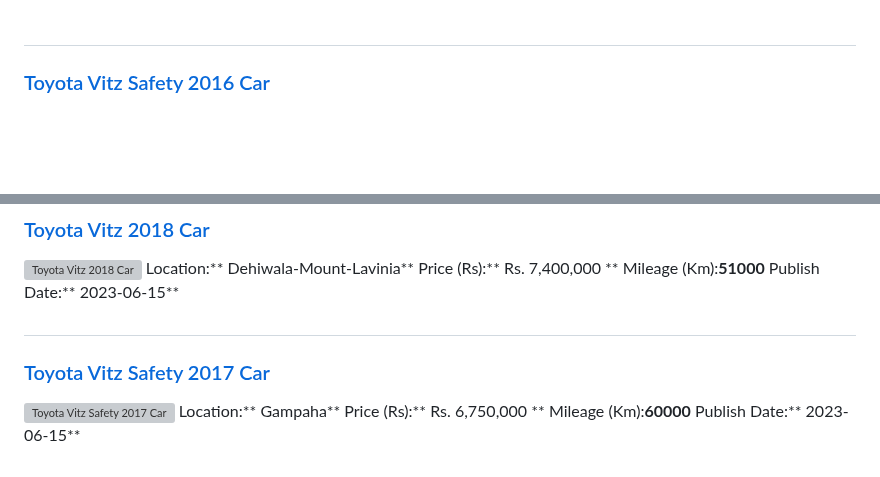
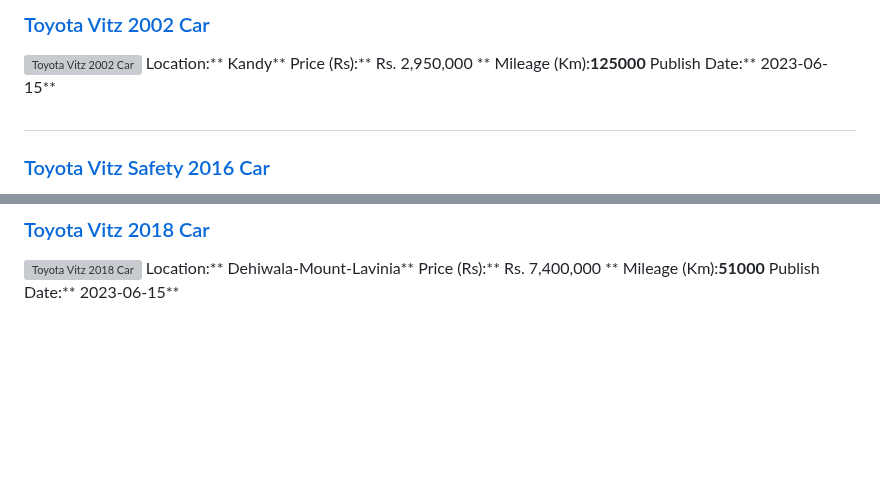
Before and after one commit to dilansalinda/AutomobileSeeker, a Markdown page: data.md, 2 parts joined by grey strips. GitHub-like rendering; blank space fills up the shorter version; grey boxes are pictures that could not be loaded.

```diff
--- a/data.md
+++ b/data.md
@@ -1,3 +1,11 @@
+
+##
+### [Toyota Vitz 2002 Car](https://riyasewana.com/buy/toyota-vitz-sale-kandy-6493021)
+![Toyota Vitz 2002 Car](//riyasewana.com/thumb/thumbno_100.jpg)
+Location:** Kandy**
+Price (Rs):** Rs. 2,950,000 **
+Mileage (Km):**125000**
+Publish Date:** 2023-06-15**
 
 ##
 ### [Toyota Vitz Safety 2016 Car](https://riyasewana.com/buy/toyota-vitz-safety-sale-kadawatha-6492817)
@@ -310,11 +318,3 @@ Location:** Dehiwala-Mount-Lavinia**
 Price (Rs):** Rs. 7,400,000 **
 Mileage (Km):**51000**
 Publish Date:** 2023-06-15**
-
-##
-### [Toyota Vitz Safety 2017 Car](https://riyasewana.com/buy/toyota-vitz-safety-sale-gampaha-6489813)
-![Toyota Vitz Safety 2017 Car](//riyasewana.com/thumb/thumbtoyota-vitz-2017-159270712291.jpg)
-Location:** Gampaha**
-Price (Rs):** Rs. 6,750,000 **
-Mileage (Km):**60000**
-Publish Date:** 2023-06-15**
```
